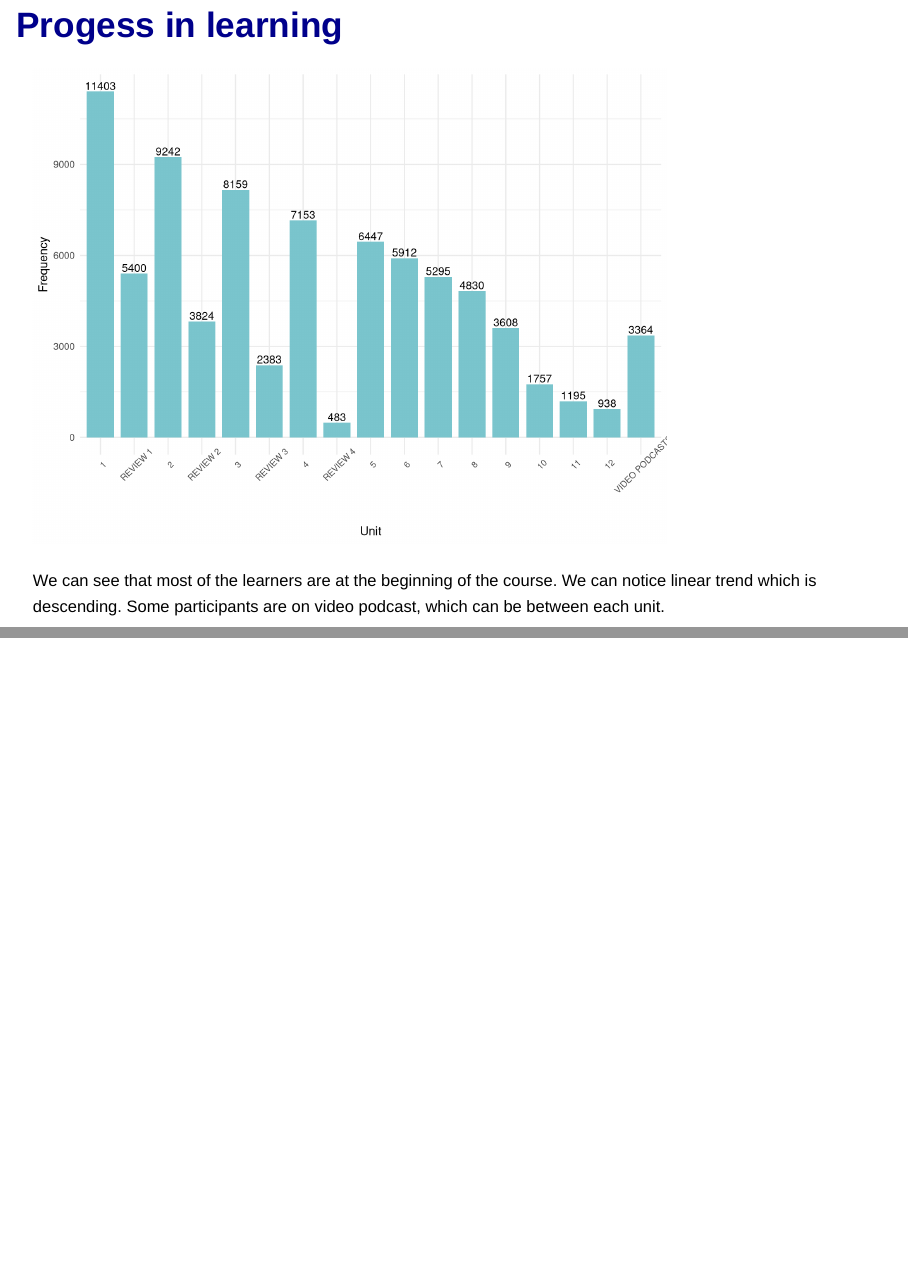
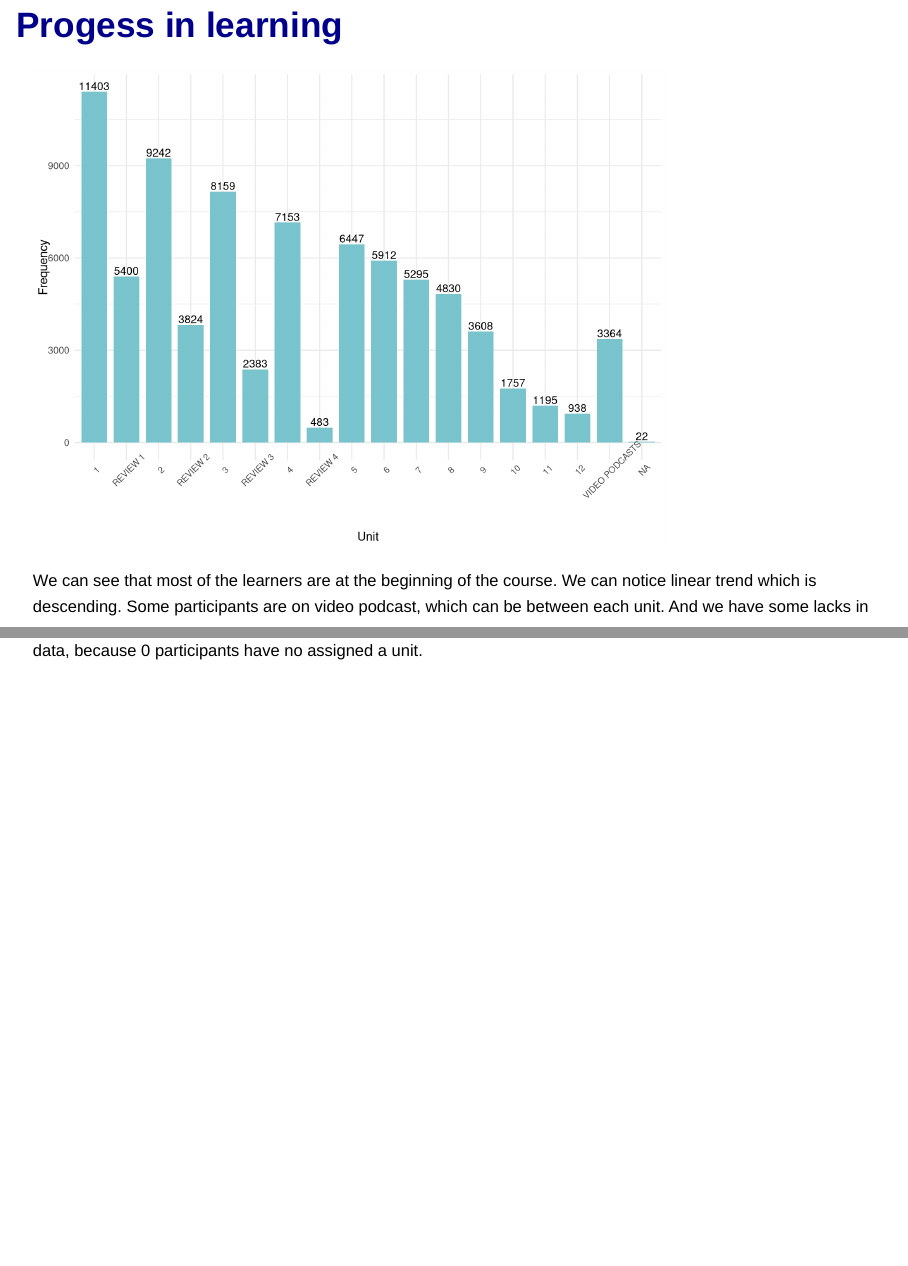
Before and after one commit to simmarum/-W-audition-task, an R Markdown document (summary/Summary.Rmd): pages 11 and 12 of 12, joined at a grey line. Rendered offline with R 4.5, knitr and Pandoc, with nearby package versions; drawn as Slidy slides in place of the format the file asks for.

Commit message:
fix NA values in units

```diff
--- a/src/main.R
+++ b/src/main.R
@@ -139,8 +139,9 @@ freq_f = scales::percent(course_vec$Frequency[course_vec$Teacher == "False"]/num
 freq_t = scales::percent(course_vec$Frequency[course_vec$Teacher == "True"]/number_of_part_no_na)
 
 ## chapter
-chapter_vec <- data2018$unit # factor from unit column
-chapter_vec = factor(chapter_vec,levels(chapter_vec)[c(1,13,5,14,6,15,7,16,8:12,2:4,17)]) #reorder levels in factor (to ascending)
+chapter_vec <- factor(data2018$unit,exclude = NULL) # factor from unit column
+chapter_vec <- factor(chapter_vec,levels(chapter_vec)[c(1,13,5,14,6,15,7,16,8:12,2:4,17,18)],exclude = NULL) #reorder levels in factor (to ascending)
+chapter_na <- sum(is.na(chapter_vec))
 chapter_vec <- data.frame(table(chapter_vec))
 colNamesCourse <- c("Unit", "Frequency") # create columns names
 colnames(chapter_vec) <- colNamesCourse # add columns name
--- a/summary/Summary.Rmd
+++ b/summary/Summary.Rmd
@@ -116,3 +116,4 @@ plot_unit
 
 We can see that most of the learners are at the beginning of the course. We can notice linear trend which is descending.
 Some participants are on video podcast, which can be between each unit.
+And we have some lacks in data, because `r chapter_na` participants have no assigned a unit.
```
